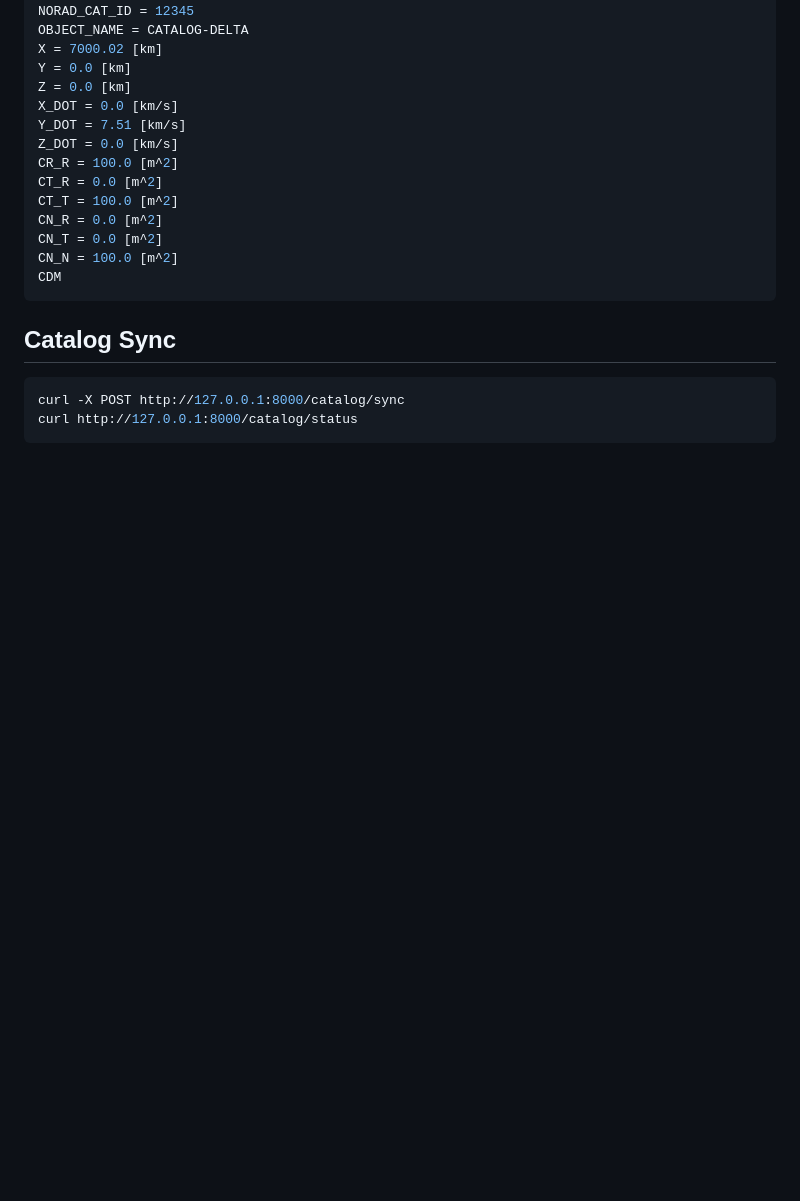
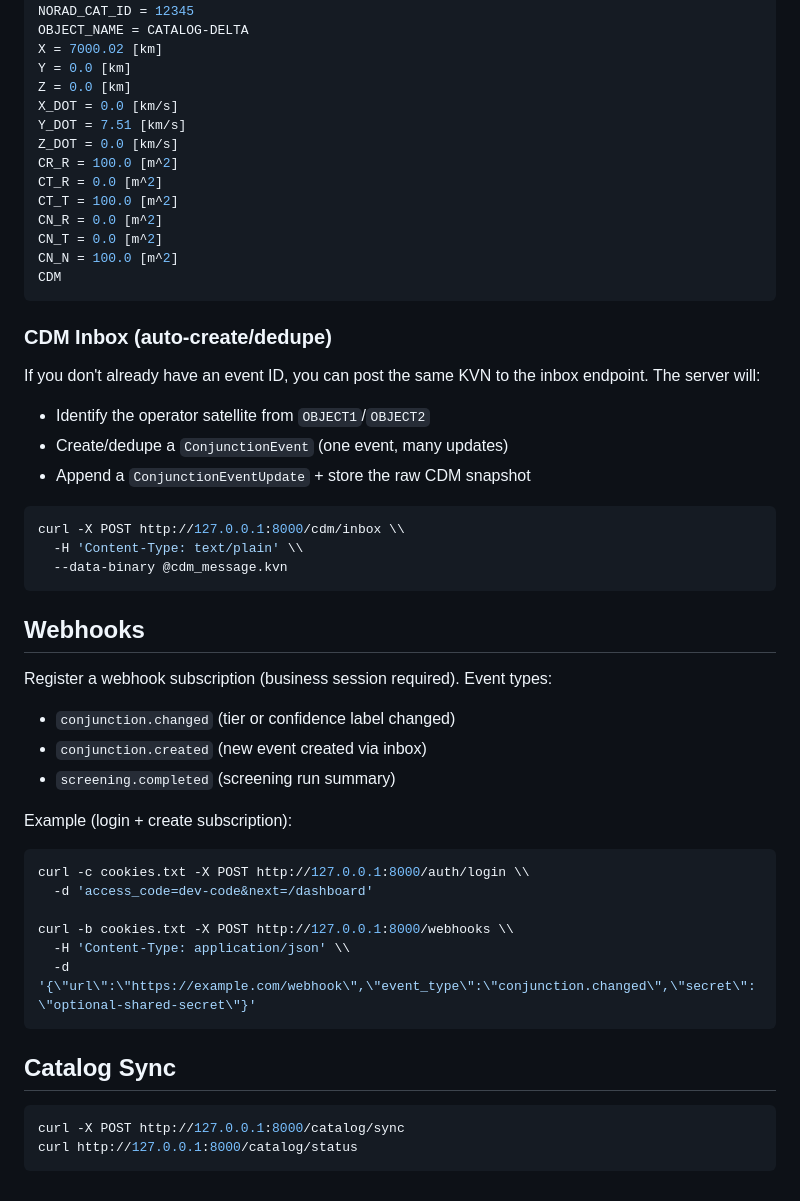
Before and after one commit to CEnnisgit/orbtrisk-cockpit, a Markdown page: README.md, the part around the change. GitHub-like rendering; blank space fills up the shorter version.

Commit message:
Docs: CDM inbox and webhook events

````diff
--- a/README.md
+++ b/README.md
@@ -121,6 +121,39 @@ CN_N = 100.0 [m^2]
 CDM
 ```
 
+### CDM Inbox (auto-create/dedupe)
+
+If you don't already have an event ID, you can post the same KVN to the inbox endpoint. The server will:
+
+- Identify the operator satellite from `OBJECT1`/`OBJECT2`
+- Create/dedupe a `ConjunctionEvent` (one event, many updates)
+- Append a `ConjunctionEventUpdate` + store the raw CDM snapshot
+
+```bash
+curl -X POST http://127.0.0.1:8000/cdm/inbox \\
+  -H 'Content-Type: text/plain' \\
+  --data-binary @cdm_message.kvn
+```
+
+## Webhooks
+
+Register a webhook subscription (business session required). Event types:
+
+- `conjunction.changed` (tier or confidence label changed)
+- `conjunction.created` (new event created via inbox)
+- `screening.completed` (screening run summary)
+
+Example (login + create subscription):
+
+```bash
+curl -c cookies.txt -X POST http://127.0.0.1:8000/auth/login \\
+  -d 'access_code=dev-code&next=/dashboard'
+
+curl -b cookies.txt -X POST http://127.0.0.1:8000/webhooks \\
+  -H 'Content-Type: application/json' \\
+  -d '{\"url\":\"https://example.com/webhook\",\"event_type\":\"conjunction.changed\",\"secret\":\"optional-shared-secret\"}'
+```
+
 ## Catalog Sync
 
 ```bash
````
